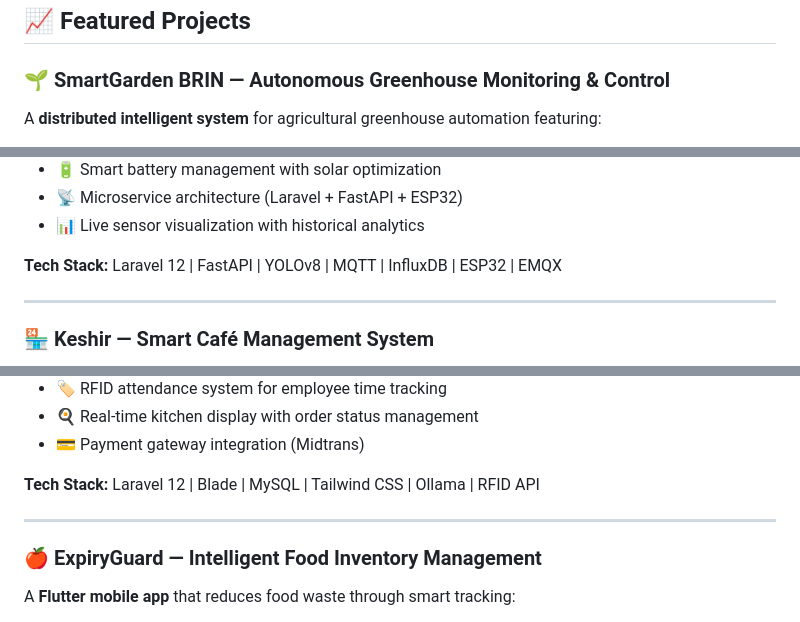
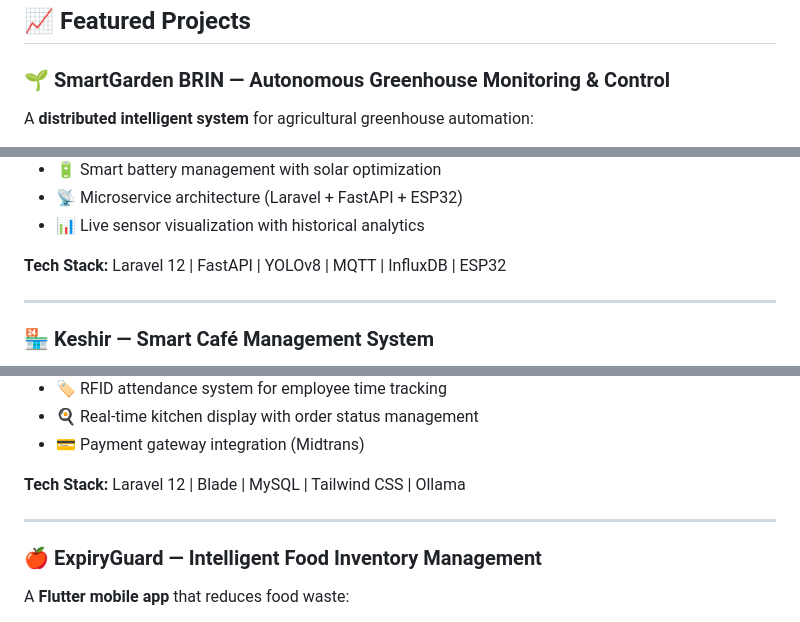
Before and after one commit to KuroBapak/KuroBapak, a Markdown page: README.md, 3 parts joined by grey strips. Rendered like a GitHub page.

```diff
--- a/README.md
+++ b/README.md
@@ -69,5 +70,5 @@ I'm passionate about **solving complex problems** through **intelligent automati
 
 ### 🌱 **SmartGarden BRIN** — Autonomous Greenhouse Monitoring & Control
 
-A **distributed intelligent system** for agricultural greenhouse automation featuring:
+A **distributed intelligent system** for agricultural greenhouse automation:
 
@@ -83,7 +82,7 @@ A **distributed intelligent system** for agricultural greenhouse automation feat
 - 📡 Microservice architecture (Laravel + FastAPI + ESP32)
 - 📊 Live sensor visualization with historical analytics
 
-**Tech Stack:** Laravel 12 | FastAPI | YOLOv8 | MQTT | InfluxDB | ESP32 | EMQX
+**Tech Stack:** Laravel 12 | FastAPI | YOLOv8 | MQTT | InfluxDB | ESP32
 
 ---
 
@@ -104,11 +101,11 @@ A comprehensive **POS system** with intelligent features:
 - 🍳 Real-time kitchen display with order status management
 - 💳 Payment gateway integration (Midtrans)
 
-**Tech Stack:** Laravel 12 | Blade | MySQL | Tailwind CSS | Ollama | RFID API
+**Tech Stack:** Laravel 12 | Blade | MySQL | Tailwind CSS | Ollama
 
 ---
 
 ### 🍎 **ExpiryGuard** — Intelligent Food Inventory Management
 
-A **Flutter mobile app** that reduces food waste through smart tracking:
+A **Flutter mobile app** that reduces food waste:
 
```
Also changed, not shown: other parts of README.md (+37 -61 lines).
